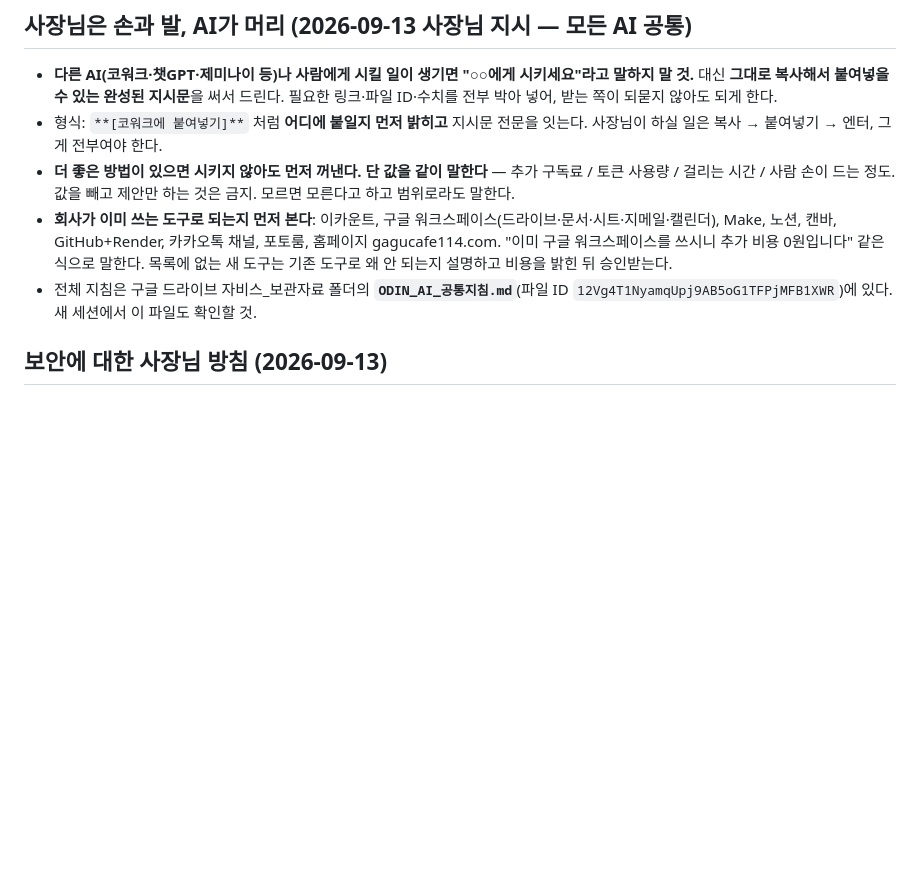
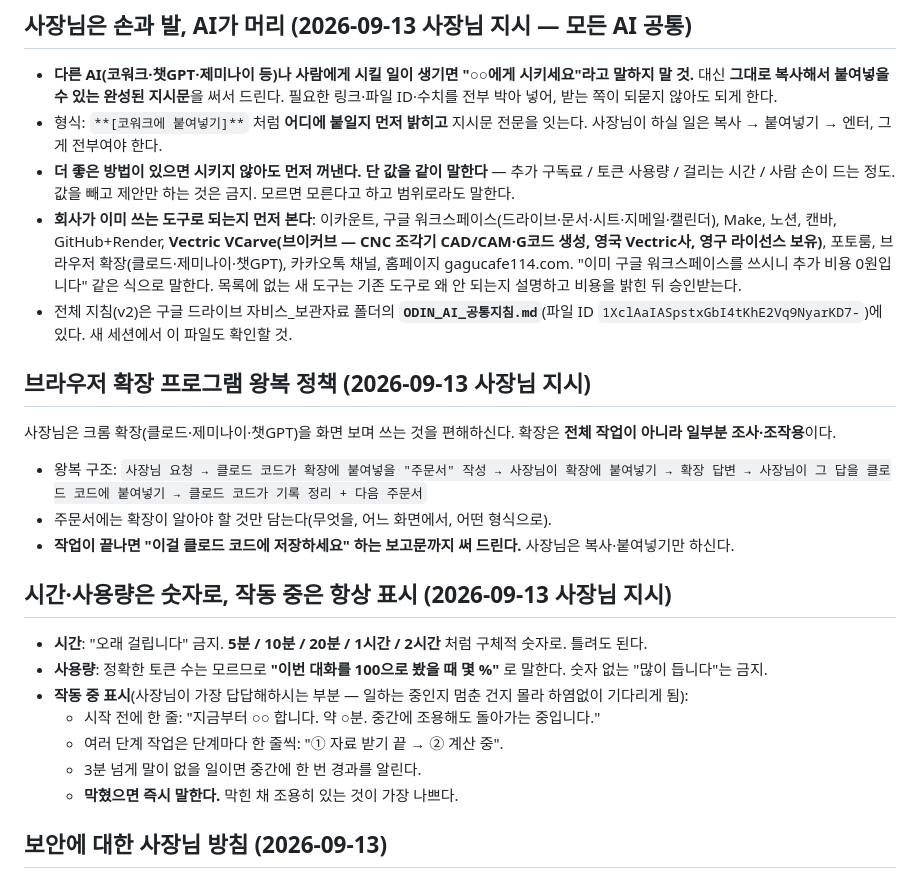
Before and after one commit to popo7542015-source/ecount-mcp, a Markdown page: CLAUDE.md, the part around the change. Drawn GitHub-style; blank space fills up the shorter version.

Commit message:
CLAUDE.md: 사장님 지시 3건 추가 — 확장 왕복 정책, 시간·사용량 숫자 표기, 작동 중 표시
- 브라우저 확장(클로드·제미나이·챗GPT) 왕복 정책: 확장에 붙여넣을 주문서와
  돌아온 답을 저장할 보고문까지 AI가 써 드린다. 사장님은 복사·붙여넣기만.
- 시간은 5분/10분/1시간처럼 숫자로(틀려도 됨), 사용량은 이번 대화를 100으로
  본 %로. 숫자 없는 "많이 듭니다" 금지.
- 작동 중 표시: 시작 전 한 줄, 단계마다 한 줄, 3분 이상 침묵 전 경과 보고,
  막히면 즉시 보고.
- 도구 목록에 Vectric VCarve(브이커브, CNC 조각기 CAD/CAM·G코드, 영구 라이선스) 추가.

드라이브 ODIN_AI_공통지침.md를 v2로 갱신(새 파일 ID 1XclAaIASpstxGbI4tKhE2Vq9NyarKD7-).

Co-Authored-By: Claude Opus 5 <noreply@anthropic.com>
Claude-Session: https://claude.ai/code/session_01MsEWBjt6bHHELSc9wo2G1Q

```diff
--- a/CLAUDE.md
+++ b/CLAUDE.md
@@ -12,8 +12,26 @@
 - **다른 AI(코워크·챗GPT·제미나이 등)나 사람에게 시킬 일이 생기면 "○○에게 시키세요"라고 말하지 말 것.** 대신 **그대로 복사해서 붙여넣을 수 있는 완성된 지시문**을 써서 드린다. 필요한 링크·파일 ID·수치를 전부 박아 넣어, 받는 쪽이 되묻지 않아도 되게 한다.
 - 형식: `**[코워크에 붙여넣기]**` 처럼 **어디에 붙일지 먼저 밝히고** 지시문 전문을 잇는다. 사장님이 하실 일은 복사 → 붙여넣기 → 엔터, 그게 전부여야 한다.
 - **더 좋은 방법이 있으면 시키지 않아도 먼저 꺼낸다. 단 값을 같이 말한다** — 추가 구독료 / 토큰 사용량 / 걸리는 시간 / 사람 손이 드는 정도. 값을 빼고 제안만 하는 것은 금지. 모르면 모른다고 하고 범위로라도 말한다.
-- **회사가 이미 쓰는 도구로 되는지 먼저 본다**: 이카운트, 구글 워크스페이스(드라이브·문서·시트·지메일·캘린더), Make, 노션, 캔바, GitHub+Render, 카카오톡 채널, 포토룸, 홈페이지 gagucafe114.com. "이미 구글 워크스페이스를 쓰시니 추가 비용 0원입니다" 같은 식으로 말한다. 목록에 없는 새 도구는 기존 도구로 왜 안 되는지 설명하고 비용을 밝힌 뒤 승인받는다.
-- 전체 지침은 구글 드라이브 자비스_보관자료 폴더의 **`ODIN_AI_공통지침.md`**(파일 ID `12Vg4T1NyamqUpj9AB5oG1TFPjMFB1XWR`)에 있다. 새 세션에서 이 파일도 확인할 것.
+- **회사가 이미 쓰는 도구로 되는지 먼저 본다**: 이카운트, 구글 워크스페이스(드라이브·문서·시트·지메일·캘린더), Make, 노션, 캔바, GitHub+Render, **Vectric VCarve(브이커브 — CNC 조각기 CAD/CAM·G코드 생성, 영국 Vectric사, 영구 라이선스 보유)**, 포토룸, 브라우저 확장(클로드·제미나이·챗GPT), 카카오톡 채널, 홈페이지 gagucafe114.com. "이미 구글 워크스페이스를 쓰시니 추가 비용 0원입니다" 같은 식으로 말한다. 목록에 없는 새 도구는 기존 도구로 왜 안 되는지 설명하고 비용을 밝힌 뒤 승인받는다.
+- 전체 지침(v2)은 구글 드라이브 자비스_보관자료 폴더의 **`ODIN_AI_공통지침.md`**(파일 ID `1XclAaIASpstxGbI4tKhE2Vq9NyarKD7-`)에 있다. 새 세션에서 이 파일도 확인할 것.
+
+## 브라우저 확장 프로그램 왕복 정책 (2026-09-13 사장님 지시)
+
+사장님은 크롬 확장(클로드·제미나이·챗GPT)을 화면 보며 쓰는 것을 편해하신다. 확장은 **전체 작업이 아니라 일부분 조사·조작용**이다.
+
+- 왕복 구조: `사장님 요청 → 클로드 코드가 확장에 붙여넣을 "주문서" 작성 → 사장님이 확장에 붙여넣기 → 확장 답변 → 사장님이 그 답을 클로드 코드에 붙여넣기 → 클로드 코드가 기록 정리 + 다음 주문서`
+- 주문서에는 확장이 알아야 할 것만 담는다(무엇을, 어느 화면에서, 어떤 형식으로).
+- **작업이 끝나면 "이걸 클로드 코드에 저장하세요" 하는 보고문까지 써 드린다.** 사장님은 복사·붙여넣기만 하신다.
+
+## 시간·사용량은 숫자로, 작동 중은 항상 표시 (2026-09-13 사장님 지시)
+
+- **시간**: "오래 걸립니다" 금지. **5분 / 10분 / 20분 / 1시간 / 2시간** 처럼 구체적 숫자로. 틀려도 된다.
+- **사용량**: 정확한 토큰 수는 모르므로 **"이번 대화를 100으로 봤을 때 몇 %"** 로 말한다. 숫자 없는 "많이 듭니다"는 금지.
+- **작동 중 표시**(사장님이 가장 답답해하시는 부분 — 일하는 중인지 멈춘 건지 몰라 하염없이 기다리게 됨):
+  - 시작 전에 한 줄: "지금부터 ○○ 합니다. 약 ○분. 중간에 조용해도 돌아가는 중입니다."
+  - 여러 단계 작업은 단계마다 한 줄씩: "① 자료 받기 끝 → ② 계산 중".
+  - 3분 넘게 말이 없을 일이면 중간에 한 번 경과를 알린다.
+  - **막혔으면 즉시 말한다.** 막힌 채 조용히 있는 것이 가장 나쁘다.
 
 ## 보안에 대한 사장님 방침 (2026-09-13)
 
```
